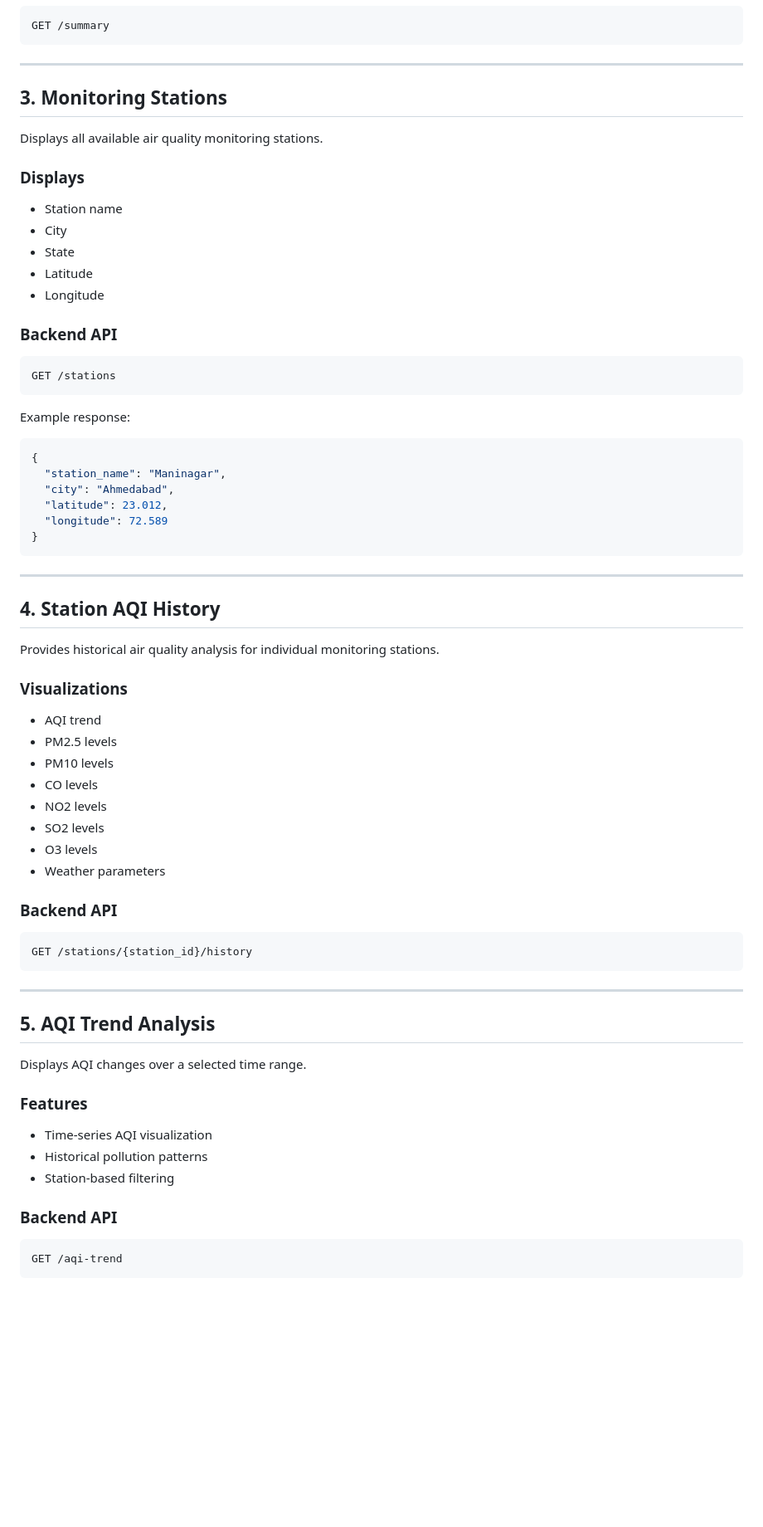
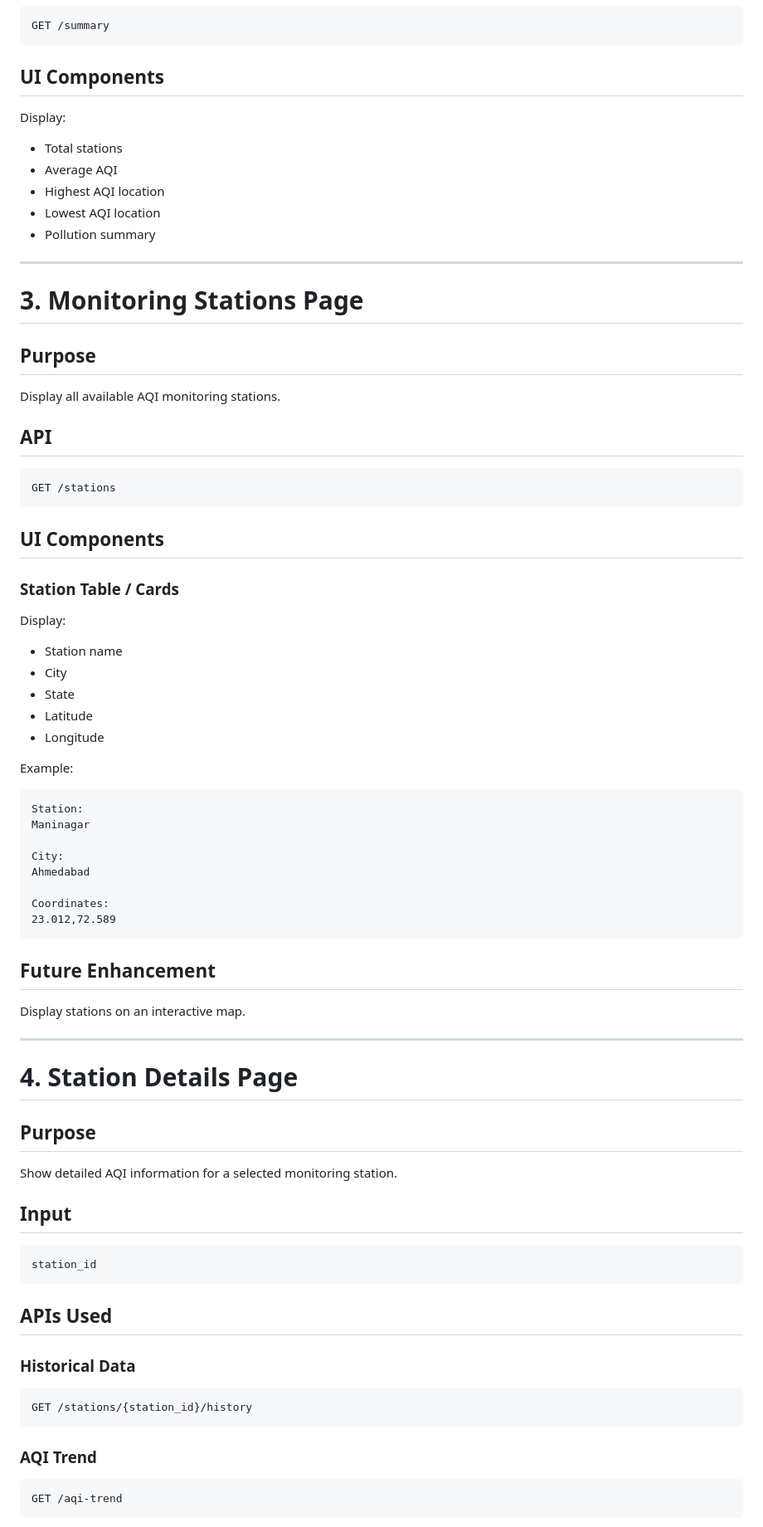
Before and after one commit to Harshita199/ET-Hackathon, a Markdown page: README.md, the part around one of its changes. Shown at 83% size. Rendered like a GitHub page; blank space fills up the shorter version.

````diff
--- a/README.md
+++ b/README.md
@@ -57,13 +74,36 @@ Provides overall air quality statistics.
 GET /summary
 ```
 
+## UI Components
+
+Display:
+
+- Total stations
+- Average AQI
+- Highest AQI location
+- Lowest AQI location
+- Pollution summary
+
+
 ---
 
-## 3. Monitoring Stations
+# 3. Monitoring Stations Page
 
-Displays all available air quality monitoring stations.
+## Purpose
 
-### Displays
+Display all available AQI monitoring stations.
+
+## API
+
+```
+GET /stations
+```
+
+## UI Components
+
+### Station Table / Cards
+
+Display:
 
 - Station name
 - City
@@ -71,59 +111,50 @@ Displays all available air quality monitoring stations.
 - Latitude
 - Longitude
 
-### Backend API
+
+Example:
 
 ```
-GET /stations
+Station:
+Maninagar
+
+City:
+Ahmedabad
+
+Coordinates:
+23.012,72.589
 ```
 
-Example response:
 
-```json
-{
-  "station_name": "Maninagar",
-  "city": "Ahmedabad",
-  "latitude": 23.012,
-  "longitude": 72.589
-}
-```
+## Future Enhancement
+
+Display stations on an interactive map.
 
 ---
 
-## 4. Station AQI History
+# 4. Station Details Page
 
-Provides historical air quality analysis for individual monitoring stations.
+## Purpose
 
-### Visualizations
+Show detailed AQI information for a selected monitoring station.
 
-- AQI trend
-- PM2.5 levels
-- PM10 levels
-- CO levels
-- NO2 levels
-- SO2 levels
-- O3 levels
-- Weather parameters
+## Input
 
-### Backend API
+```
+station_id
+```
+
+
+## APIs Used
+
+### Historical Data
 
 ```
 GET /stations/{station_id}/history
 ```
 
----
 
-## 5. AQI Trend Analysis
-
-Displays AQI changes over a selected time range.
-
-### Features
-
-- Time-series AQI visualization
-- Historical pollution patterns
-- Station-based filtering
-
-### Backend API
+### AQI Trend
 
 ```
 GET /aqi-trend
````
Also changed, not shown: other parts of README.md (+345 -255 lines).
